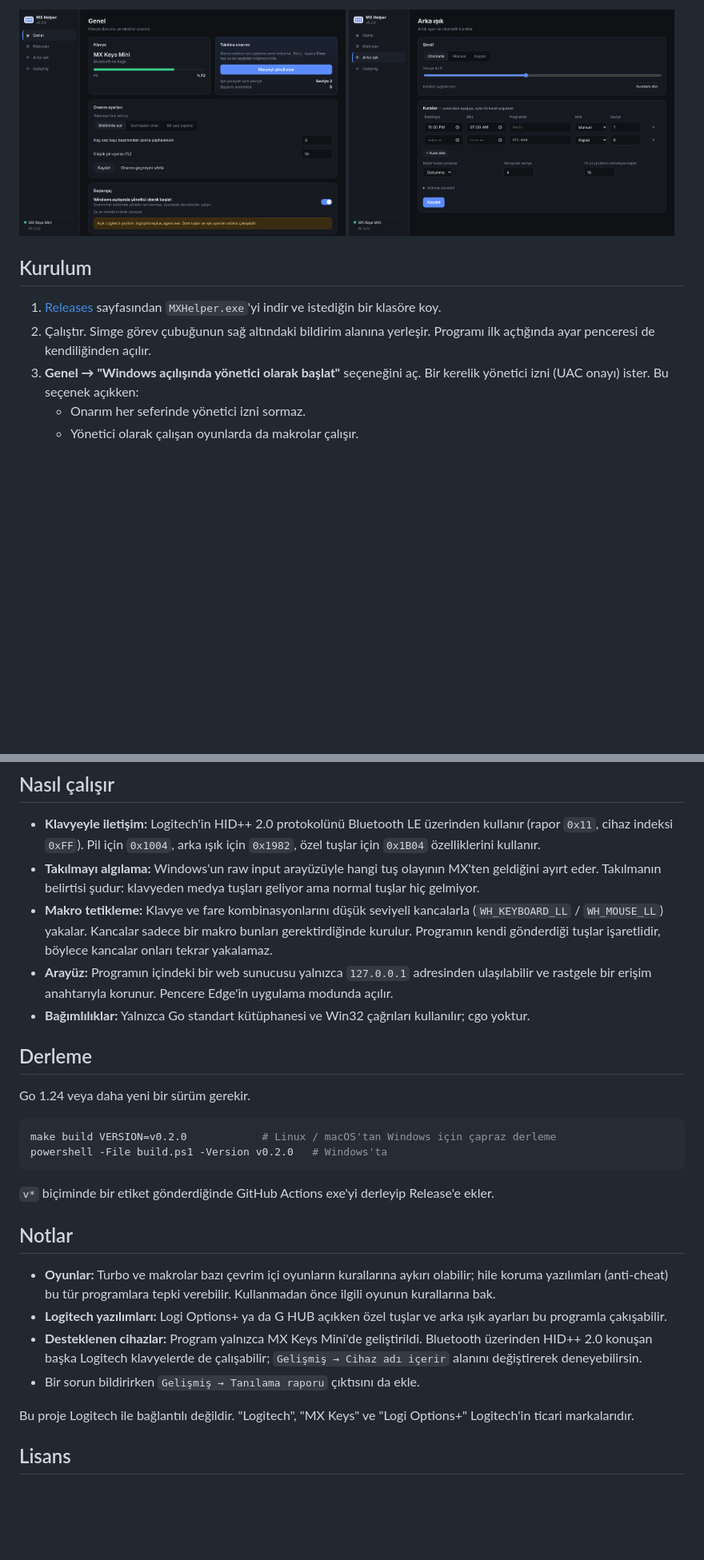
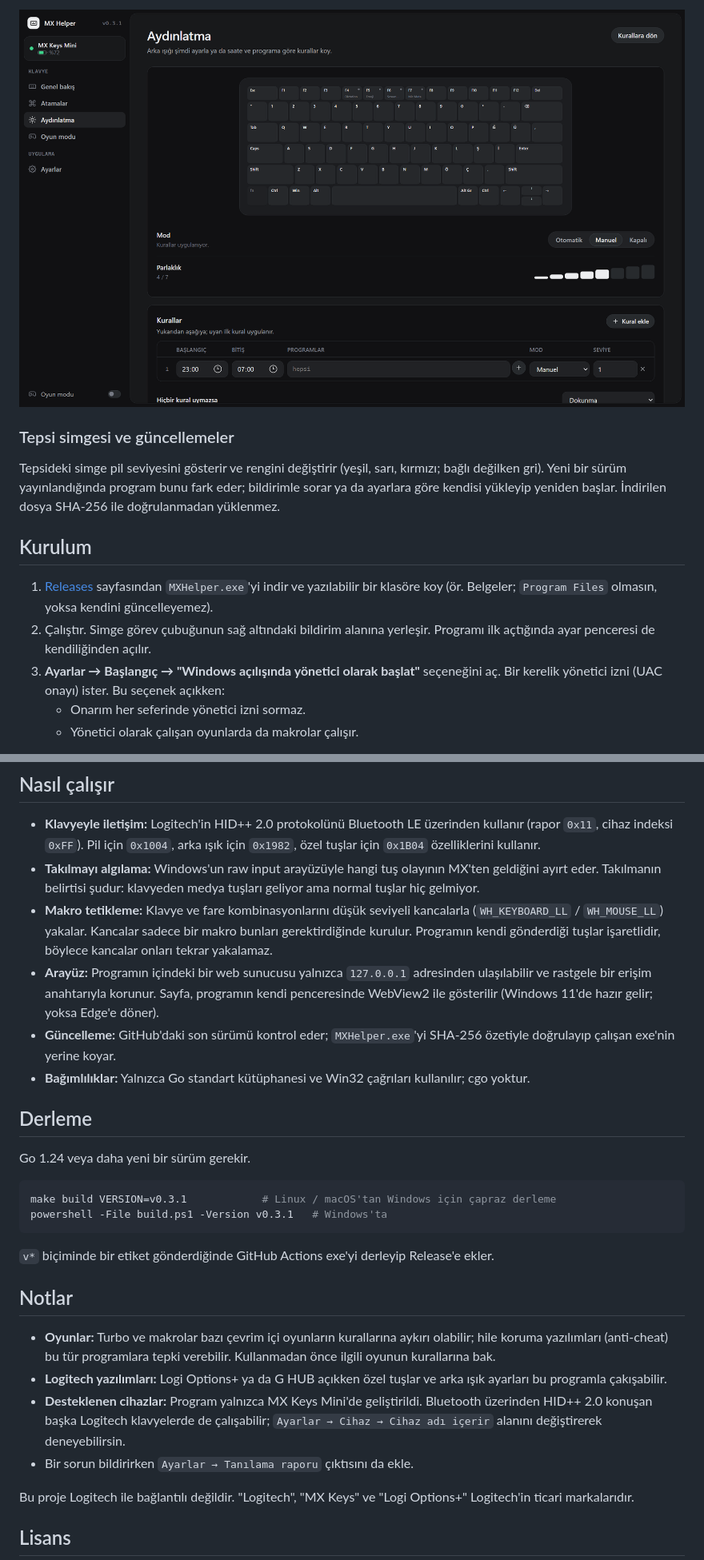
Before and after one commit to mustafaomereser/logitech-mx-keys-helper, a Markdown page: README.md, 2 parts joined by grey strips. Shown at 80% size. GitHub-like rendering; pictures changed too: docs/genel.png, docs/isik.png; blank space fills up the shorter version.

````diff
--- a/README.md
+++ b/README.md
@@ -37,14 +50,14 @@ Otomatik, manuel ya da kapalı mod seçebilirsin; manuel modda seviyeyi kaydır
 
-<p>
-  <img src="docs/genel.png" width="49%">
-  <img src="docs/isik.png" width="49%">
-</p>
+![Aydınlatma](docs/isik.png)
+
+### Tepsi simgesi ve güncellemeler
+Tepsideki simge pil seviyesini gösterir ve rengini değiştirir (yeşil, sarı, kırmızı; bağlı değilken gri). Yeni bir sürüm yayınlandığında program bunu fark eder; bildirimle sorar ya da ayarlara göre kendisi yükleyip yeniden başlar. İndirilen dosya SHA-256 ile doğrulanmadan yüklenmez.
 
 ## Kurulum
 
-1. [Releases](../../releases) sayfasından `MXHelper.exe`'yi indir ve istediğin bir klasöre koy.
+1. [Releases](../../releases) sayfasından `MXHelper.exe`'yi indir ve yazılabilir bir klasöre koy (ör. Belgeler; `Program Files` olmasın, yoksa kendini güncelleyemez).
 2. Çalıştır. Simge görev çubuğunun sağ altındaki bildirim alanına yerleşir. Programı ilk açtığında ayar penceresi de kendiliğinden açılır.
-3. **Genel → "Windows açılışında yönetici olarak başlat"** seçeneğini aç. Bir kerelik yönetici izni (UAC onayı) ister. Bu seçenek açıkken:
+3. **Ayarlar → Başlangıç → "Windows açılışında yönetici olarak başlat"** seçeneğini aç. Bir kerelik yönetici izni (UAC onayı) ister. Bu seçenek açıkken:
    - Onarım her seferinde yönetici izni sormaz.
    - Yönetici olarak çalışan oyunlarda da makrolar çalışır.
 
@@ -55,7 +68,8 @@ Simgeye sol tıklayınca ayar penceresi açılır, sağ tıklayınca hızlı men
 - **Klavyeyle iletişim:** Logitech'in HID++ 2.0 protokolünü Bluetooth LE üzerinden kullanır (rapor `0x11`, cihaz indeksi `0xFF`). Pil için `0x1004`, arka ışık için `0x1982`, özel tuşlar için `0x1B04` özelliklerini kullanır.
 - **Takılmayı algılama:** Windows'un raw input arayüzüyle hangi tuş olayının MX'ten geldiğini ayırt eder. Takılmanın belirtisi şudur: klavyeden medya tuşları geliyor ama normal tuşlar hiç gelmiyor.
 - **Makro tetikleme:** Klavye ve fare kombinasyonlarını düşük seviyeli kancalarla (`WH_KEYBOARD_LL` / `WH_MOUSE_LL`) yakalar. Kancalar sadece bir makro bunları gerektirdiğinde kurulur. Programın kendi gönderdiği tuşlar işaretlidir, böylece kancalar onları tekrar yakalamaz.
-- **Arayüz:** Programın içindeki bir web sunucusu yalnızca `127.0.0.1` adresinden ulaşılabilir ve rastgele bir erişim anahtarıyla korunur. Pencere Edge'in uygulama modunda açılır.
+- **Arayüz:** Programın içindeki bir web sunucusu yalnızca `127.0.0.1` adresinden ulaşılabilir ve rastgele bir erişim anahtarıyla korunur. Sayfa, programın kendi penceresinde WebView2 ile gösterilir (Windows 11'de hazır gelir; yoksa Edge'e döner).
+- **Güncelleme:** GitHub'daki son sürümü kontrol eder; `MXHelper.exe`'yi SHA-256 özetiyle doğrulayıp çalışan exe'nin yerine koyar.
 - **Bağımlılıklar:** Yalnızca Go standart kütüphanesi ve Win32 çağrıları kullanılır; cgo yoktur.
 
 ## Derleme
@@ -63,8 +77,8 @@ Simgeye sol tıklayınca ayar penceresi açılır, sağ tıklayınca hızlı men
 Go 1.24 veya daha yeni bir sürüm gerekir.
 
 ```bash
-make build VERSION=v0.2.0            # Linux / macOS'tan Windows için çapraz derleme
-powershell -File build.ps1 -Version v0.2.0   # Windows'ta
+make build VERSION=v0.3.1            # Linux / macOS'tan Windows için çapraz derleme
+powershell -File build.ps1 -Version v0.3.1   # Windows'ta
 ```
 
 `v*` biçiminde bir etiket gönderdiğinde GitHub Actions exe'yi derleyip Release'e ekler.
@@ -73,8 +87,8 @@ powershell -File build.ps1 -Version v0.2.0   # Windows'ta
 
 - **Oyunlar:** Turbo ve makrolar bazı çevrim içi oyunların kurallarına aykırı olabilir; hile koruma yazılımları (anti-cheat) bu tür programlara tepki verebilir. Kullanmadan önce ilgili oyunun kurallarına bak.
 - **Logitech yazılımları:** Logi Options+ ya da G HUB açıkken özel tuşlar ve arka ışık ayarları bu programla çakışabilir.
-- **Desteklenen cihazlar:** Program yalnızca MX Keys Mini'de geliştirildi. Bluetooth üzerinden HID++ 2.0 konuşan başka Logitech klavyelerde de çalışabilir; `Gelişmiş → Cihaz adı içerir` alanını değiştirerek deneyebilirsin.
-- Bir sorun bildirirken `Gelişmiş → Tanılama raporu` çıktısını da ekle.
+- **Desteklenen cihazlar:** Program yalnızca MX Keys Mini'de geliştirildi. Bluetooth üzerinden HID++ 2.0 konuşan başka Logitech klavyelerde de çalışabilir; `Ayarlar → Cihaz → Cihaz adı içerir` alanını değiştirerek deneyebilirsin.
+- Bir sorun bildirirken `Ayarlar → Tanılama raporu` çıktısını da ekle.
 
 Bu proje Logitech ile bağlantılı değildir. "Logitech", "MX Keys" ve "Logi Options+" Logitech'in ticari markalarıdır.
 
````
Also changed, not shown: other parts of README.md (+19 -6 lines), CHANGELOG.md (+6 -0 lines), docs/atamalar.png (added), docs/editor.png (added), docs/makrolar.png, 3 other files.
